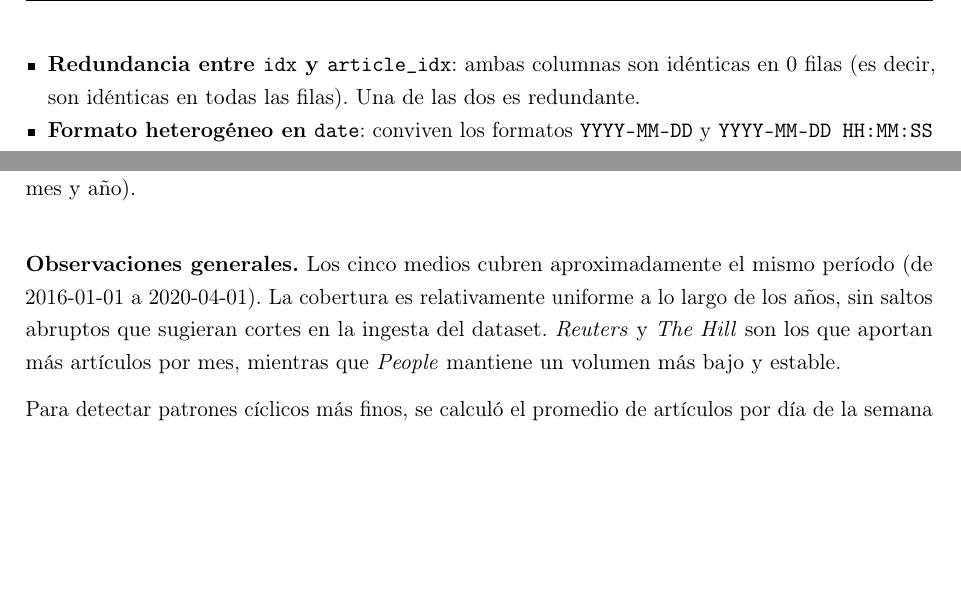
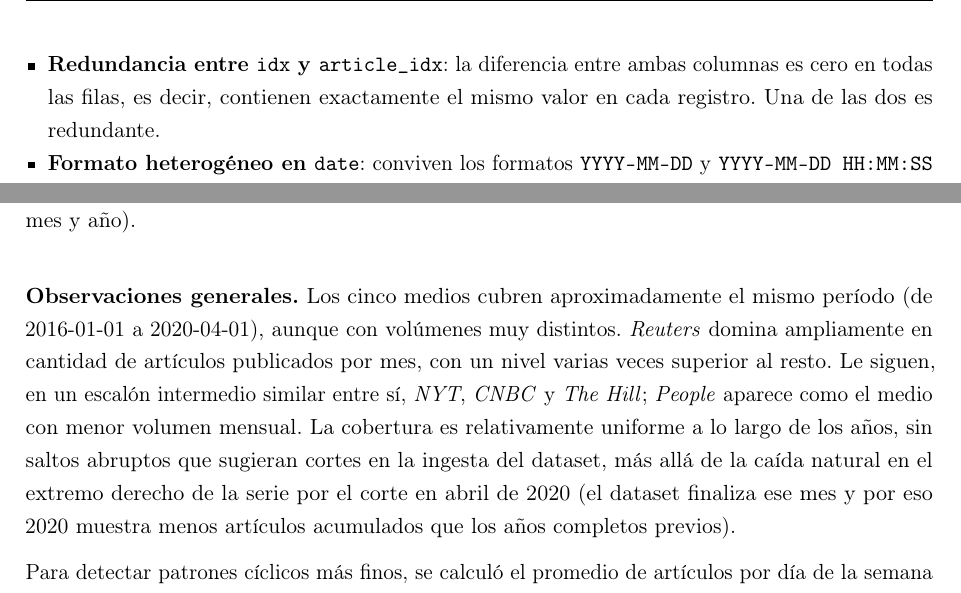
Before and after one commit to Nicolasvb23/intro-cd, a LaTeX problem sheet (Tarea_1/informe/main.tex): two parts of pages 4 and 5 of 11, joined at a grey line, cut so that both start at the same text, the shorter picture padded with empty space. Compiled offline with pdfLaTeX.

Commit message:
Aplicar comentarios de revision - Agregar cedula de Nicolas Buero en caratula - Reformular descripcion de la redundancia entre idx y article_idx - Corregir orden de volumen mensual (NYT > The Hill) y ampliar observaciones

```diff
--- a/Tarea_1/informe/main.tex
+++ b/Tarea_1/informe/main.tex
@@ -157,7 +157,7 @@ Las columnas con datos faltantes m\'{a}s significativos son \texttt{section} y \
 Adem\'{a}s de los faltantes, se identificaron los siguientes problemas mediante chequeos manuales:
 
 \begin{itemize}
-    \item \textbf{Redundancia entre \texttt{idx} y \texttt{article\_idx}}: ambas columnas son id\'{e}nticas en 0 filas (es decir, son id\'enticas en todas las filas). Una de las dos es redundante.
+    \item \textbf{Redundancia entre \texttt{idx} y \texttt{article\_idx}}: la diferencia entre ambas columnas es cero en todas las filas, es decir, contienen exactamente el mismo valor en cada registro. Una de las dos es redundante.
     \item \textbf{Formato heterog\'{e}neo en \texttt{date}}: conviven los formatos \texttt{YYYY-MM-DD} y \texttt{YYYY-MM-DD HH:MM:SS} en distintas filas. Esto obliga a usar \texttt{format='mixed'} al parsear.
     \item \textbf{Tipo de \texttt{month}}: la columna \texttt{month} se almacena como cadena de texto (\texttt{str}), no como entero, a pesar de contener \'{u}nicamente valores num\'{e}ricos del 1 al 12. Lo mismo ocurre con \texttt{year} y \texttt{day}. Conviene convertirlas a entero si se las quisiera utilizar para operaciones num\'{e}ricas, aunque como se discute m\'{a}s abajo son redundantes con \texttt{date}.
     \item \textbf{Redundancia entre \texttt{date} y \texttt{year}, \texttt{month}, \texttt{day}}: las tres \'{u}ltimas son derivables exactamente de \texttt{date}. Se verific\'{o} consistencia (a\~{n}o, mes y d\'{\i}a coinciden con el \texttt{date} parseado en todos los registros donde ambos existen). Por lo tanto pueden eliminarse sin p\'{e}rdida de informaci\'{o}n.
@@ -201,7 +201,7 @@ Para visualizar la actividad de los cinco medios a lo largo del tiempo, se gener
 \label{fig:temporal}
 \end{figure}
 
-\textbf{Observaciones generales.} Los cinco medios cubren aproximadamente el mismo per\'{\i}odo (de 2016-01-01 a 2020-04-01). La cobertura es relativamente uniforme a lo largo de los a\~{n}os, sin saltos abruptos que sugieran cortes en la ingesta del dataset. \textit{Reuters} y \textit{The Hill} son los que aportan m\'{a}s art\'{\i}culos por mes, mientras que \textit{People} mantiene un volumen m\'{a}s bajo y estable.
+\textbf{Observaciones generales.} Los cinco medios cubren aproximadamente el mismo per\'{\i}odo (de 2016-01-01 a 2020-04-01), aunque con vol\'{u}menes muy distintos. \textit{Reuters} domina ampliamente en cantidad de art\'{\i}culos publicados por mes, con un nivel varias veces superior al resto. Le siguen, en un escal\'{o}n intermedio similar entre s\'{\i}, \textit{NYT}, \textit{CNBC} y \textit{The Hill}; \textit{People} aparece como el medio con menor volumen mensual. La cobertura es relativamente uniforme a lo largo de los a\~{n}os, sin saltos abruptos que sugieran cortes en la ingesta del dataset, m\'{a}s all\'{a} de la ca\'{\i}da natural en el extremo derecho de la serie por el corte en abril de 2020 (el dataset finaliza ese mes y por eso 2020 muestra menos art\'{\i}culos acumulados que los a\~{n}os completos previos).
 
 Para detectar patrones c\'{\i}clicos m\'{a}s finos, se calcul\'{o} el promedio de art\'{\i}culos por d\'{\i}a de la semana y por mes del a\~{n}o (Figura~\ref{fig:ciclico}).
 
```
Also changed, not shown: Tarea_1/informe/main.pdf, Tarea_1/informe/main.tex (2 more changed lines).
